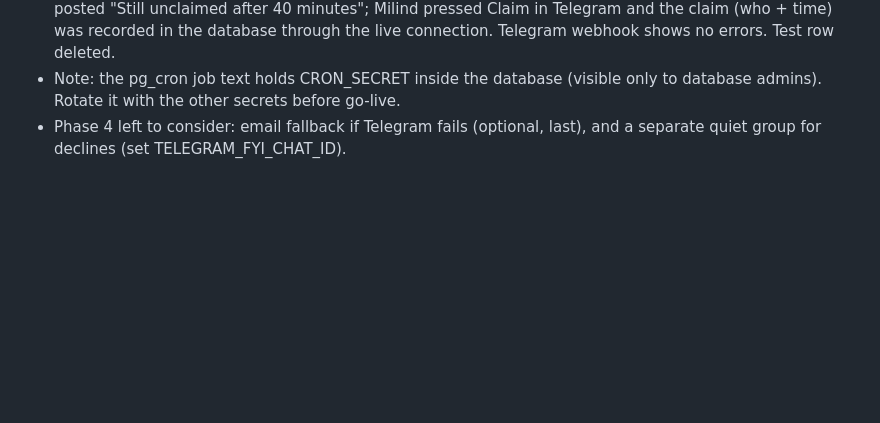
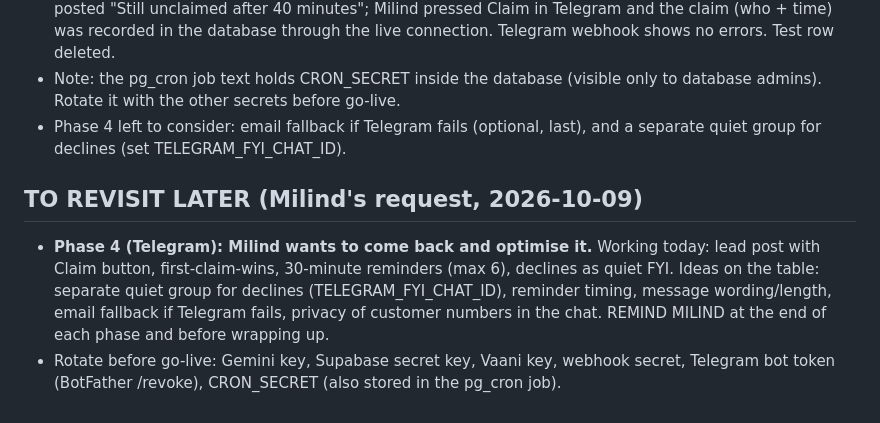
Before and after one commit to milindmali1810/aangan-phone-agent, a Markdown page: BUILD_LOG.md, the part around the change. Drawn GitHub-style; blank space fills up the shorter version.

Commit message:
Log: Telegram optimisation to revisit
Co-Authored-By: Claude Sonnet 5.5 <noreply@anthropic.com>

```diff
--- a/BUILD_LOG.md
+++ b/BUILD_LOG.md
@@ -137,3 +137,7 @@
 - Live test: sent a test lead, moved its notified time back 40 minutes; the timer found it within a minute and posted "Still unclaimed after 40 minutes"; Milind pressed Claim in Telegram and the claim (who + time) was recorded in the database through the live connection. Telegram webhook shows no errors. Test row deleted.
 - Note: the pg_cron job text holds CRON_SECRET inside the database (visible only to database admins). Rotate it with the other secrets before go-live.
 - Phase 4 left to consider: email fallback if Telegram fails (optional, last), and a separate quiet group for declines (set TELEGRAM_FYI_CHAT_ID).
+
+## TO REVISIT LATER (Milind's request, 2026-10-09)
+- **Phase 4 (Telegram): Milind wants to come back and optimise it.** Working today: lead post with Claim button, first-claim-wins, 30-minute reminders (max 6), declines as quiet FYI. Ideas on the table: separate quiet group for declines (TELEGRAM_FYI_CHAT_ID), reminder timing, message wording/length, email fallback if Telegram fails, privacy of customer numbers in the chat. REMIND MILIND at the end of each phase and before wrapping up.
+- Rotate before go-live: Gemini key, Supabase secret key, Vaani key, webhook secret, Telegram bot token (BotFather /revoke), CRON_SECRET (also stored in the pg_cron job).
```
